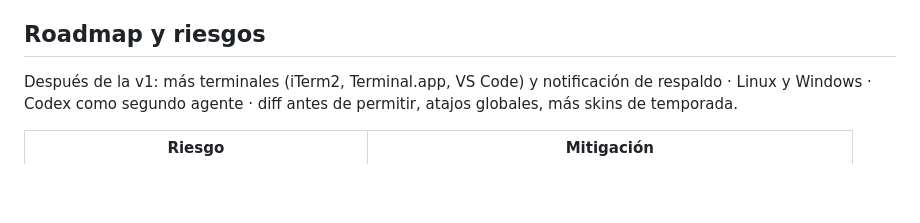
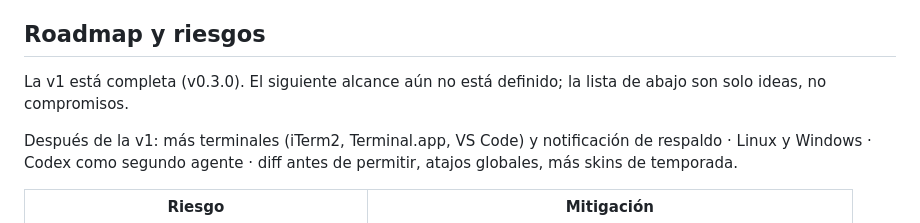
Before and after one commit to HurgotDev/pilas-app, a Markdown page: docs/SPEC.md, the part around the change. Drawn GitHub-style; blank space fills up the shorter version.

```diff
--- a/docs/SPEC.md
+++ b/docs/SPEC.md
@@ -325,6 +325,9 @@ siguen mandando · sin privilegios · el instalador siempre muestra diff y hace
 
 ## Roadmap y riesgos
 
+La v1 está completa (v0.3.0). El siguiente alcance aún no está definido; la
+lista de abajo son solo ideas, no compromisos.
+
 Después de la v1: más terminales (iTerm2, Terminal.app, VS Code) y notificación de respaldo · Linux y Windows ·
 Codex como segundo agente · diff antes de permitir, atajos globales, más skins de temporada.
 
```
Also changed, not shown: .changes/close-v1.md (added, +4 -0 lines), docs/PLAN.md (+7 -5 lines).
